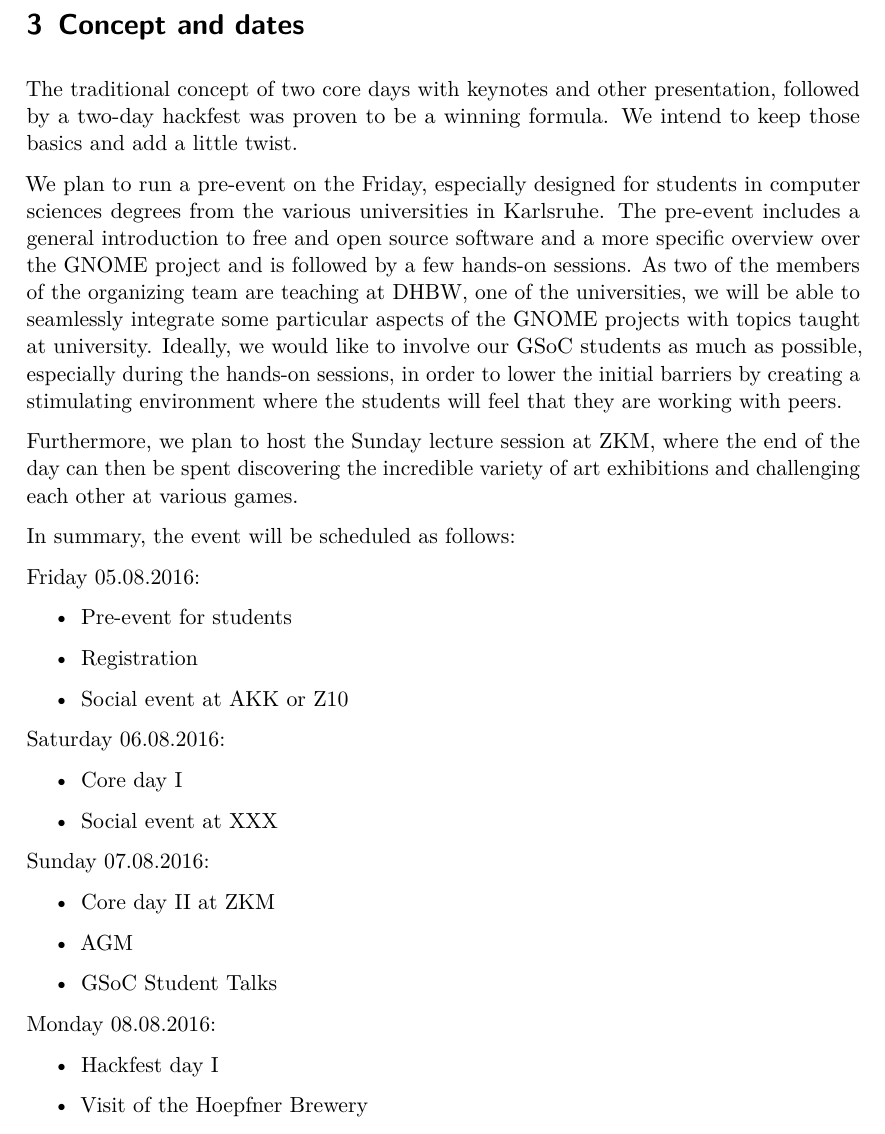
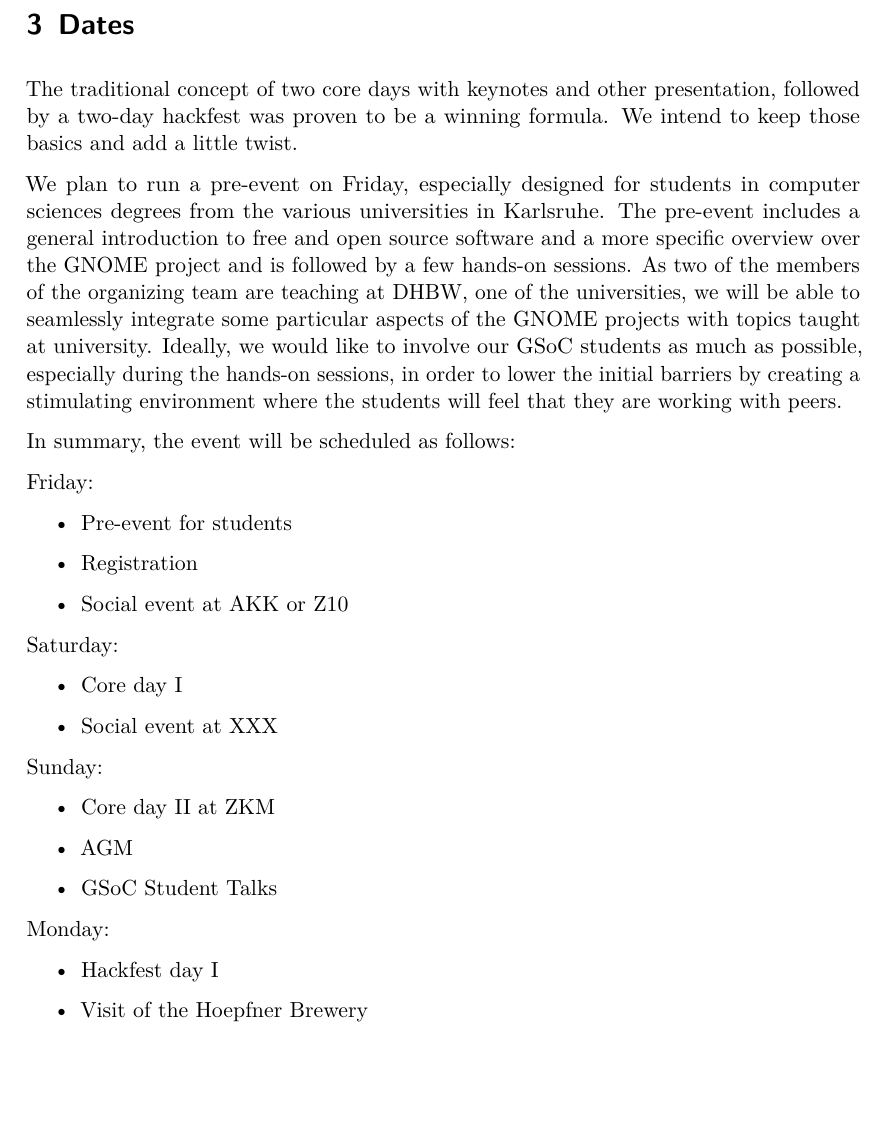
Before and after one commit to muelli/GUADEC-2016-Karlsruhe-Bid, a LaTeX document (bid.tex, which reads concept.tex): part of page 5 of 13, cut at the place of the change, the shorter picture padded with empty space. Compiled offline with pdfLaTeX.

Commit message:
concept: removed concept, renamed it dates
also tried it to make it more generic.

```diff
--- a/concept.tex
+++ b/concept.tex
@@ -1,11 +1,10 @@
-
-\section{Concept and dates}
+\section{Dates}
 
 The traditional concept of two core days with keynotes and other
 presentation, followed by a two-day hackfest was proven to be a winning
 formula. We intend to keep those basics and add a little twist.
 
-We plan to run a pre-event on the Friday, especially designed for
+We plan to run a pre-event on Friday, especially designed for
 students in computer sciences degrees from the various universities in
 Karlsruhe. The pre-event includes a general introduction to free and
 open source software and a more specific overview over the GNOME
@@ -18,33 +17,35 @@
 the initial barriers by creating a stimulating environment where the
 students will feel that they are working with peers.
 
+\iffalse
 Furthermore, we plan to host the Sunday lecture session at ZKM, where
 the end of the day can then be spent discovering the incredible variety
 of art exhibitions and challenging each other at various games.
+\fi
 
 In summary, the event will be scheduled as follows:
 
-Friday 05.08.2016:
+Friday:
 \begin{itemize}
 \item Pre-event for students
 \item Registration
 \item Social event at AKK or Z10
 \end{itemize}
 
-Saturday 06.08.2016:
+Saturday:
 \begin{itemize}
 \item  Core day I
 \item  Social event at XXX
 \end{itemize}
 
-Sunday 07.08.2016:
+Sunday:
 \begin{itemize}
 \item  Core day II at ZKM
 \item  AGM
 \item  GSoC Student Talks
 \end{itemize}
 
-Monday 08.08.2016:
+Monday:
 \begin{itemize}
 \item  Hackfest day I
 \item  Visit of the Hoepfner Brewery
```
